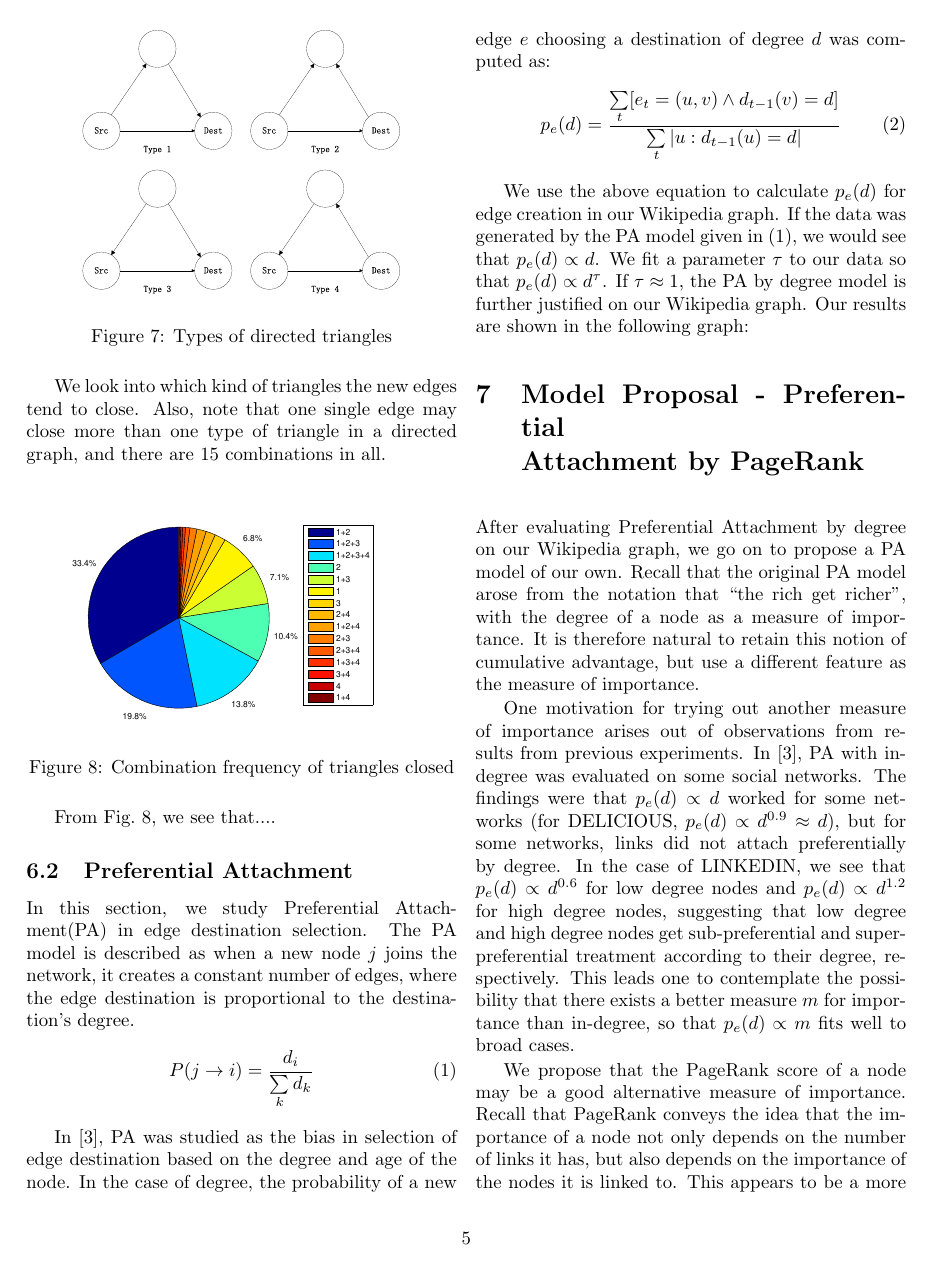
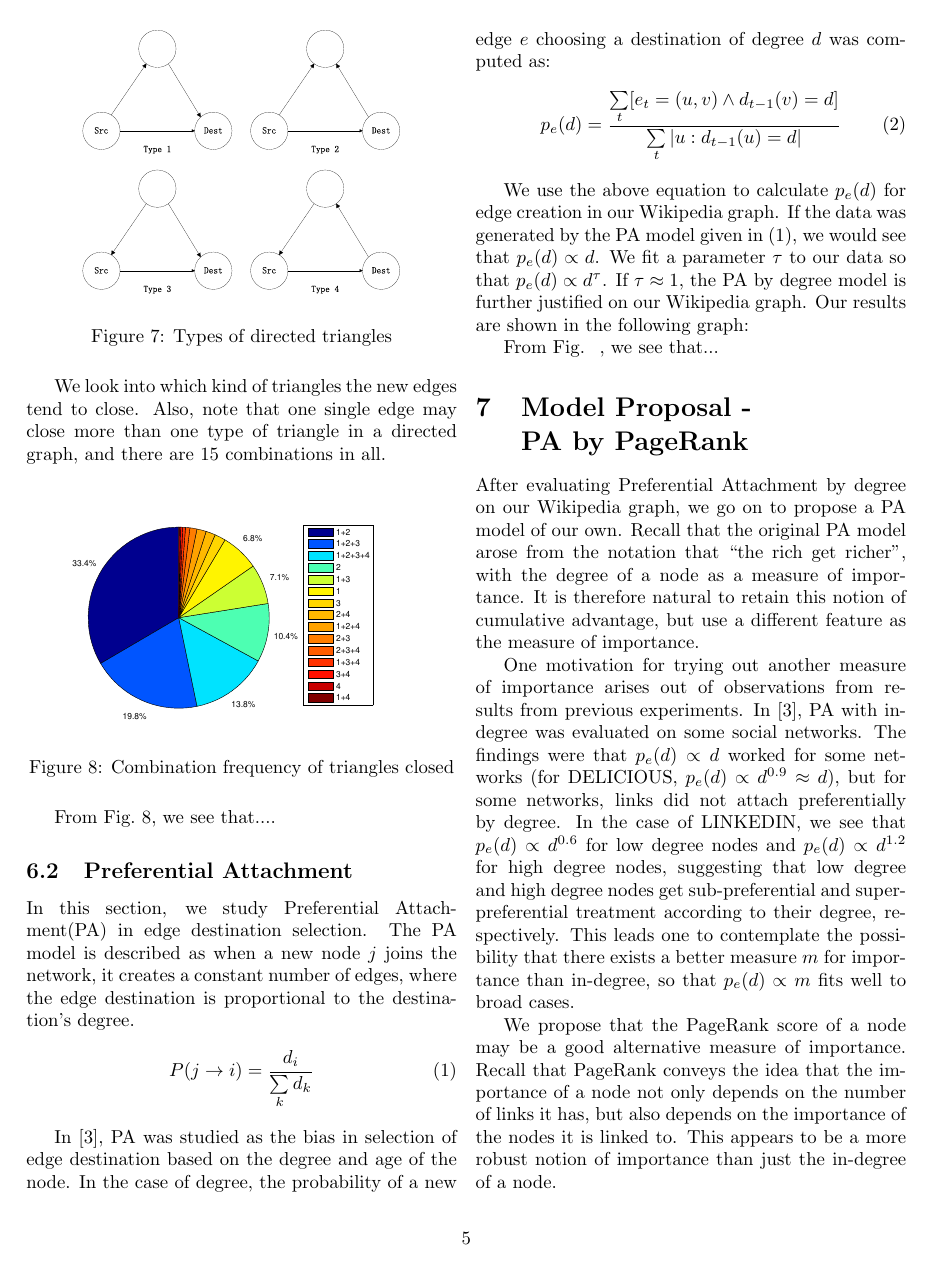
Before and after one commit to qipeng/cs224wproject, a LaTeX document (final/final.tex): page 5 of 6. Compiled offline with pdfLaTeX.

Commit message:
clean up format

```diff
--- a/final/final.tex
+++ b/final/final.tex
@@ -158,10 +153,9 @@ p_e(d)=\frac{\sum\limits_{t}[e_t=(u,v)\wedge d_{t-1}(v)=d]}{\sum\limits_{t}|u:d_
 
 We use the above equation to calculate $p_e(d)$ for edge creation in our Wikipedia graph. If the data was generated by the PA model given in \eqref{1}, we would see that $p_e(d)\propto d$. We fit a parameter $\tau$ to our data so that $p_e(d)\propto d^\tau$. If $\tau \approx 1$, the PA by degree model is further justified on our Wikipedia graph. Our results are shown in the following graph:
 
+From Fig.~ , we see that...
 
-
-\section{Model Proposal - Preferential \\Attachment by PageRank}
-\vspace{10pt}
+\section{Model Proposal -\\ PA by PageRank}
 
 After evaluating Preferential Attachment by degree on our Wikipedia graph, we go on to propose a PA model of our own. Recall that the original PA model arose from the notation that ``the rich get richer'', with the degree of a node as a measure of importance. It is therefore natural to retain this notion of cumulative advantage, but use a different feature as the measure of importance.
 
```
Also changed, not shown: final/final.pdf, final/final.tex (6 more changed lines), 3 other files.
